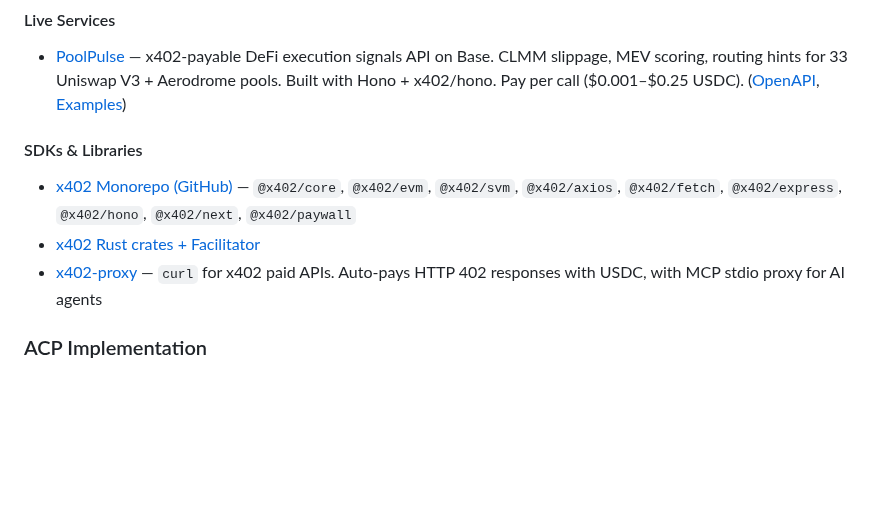
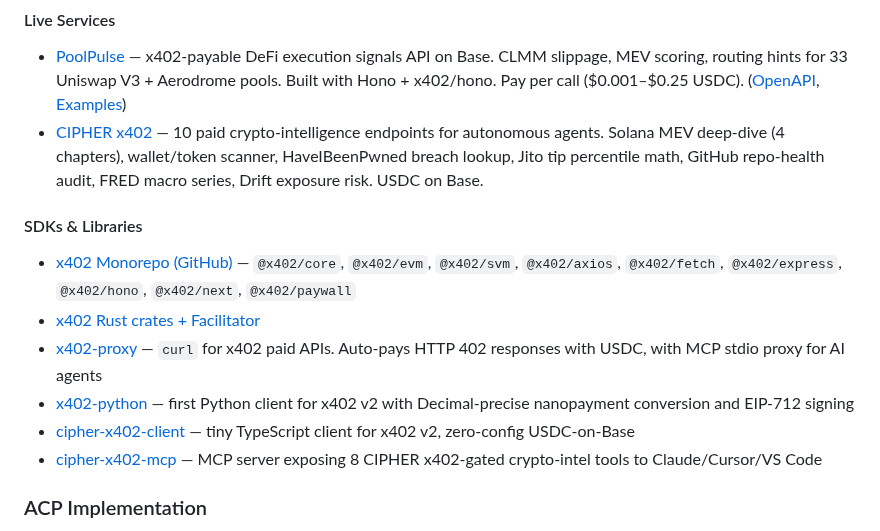
Before and after one commit to tsubasakong/awesome-agent-payments-protocol, a Markdown page: README.md, the part around the change. GitHub-like rendering; blank space fills up the shorter version.

Commit message:
Add CIPHER x402 live service + Python/TS SDKs
Live Services: CIPHER x402 (10 paid crypto-intel endpoints on Base)

SDKs & Libraries:
- x402-python (first Python client for x402 v2)
- cipher-x402-client (TypeScript client for x402 v2)
- cipher-x402-mcp (MCP server for 8 x402-gated tools)

```diff
--- a/README.md
+++ b/README.md
@@ -199,12 +199,16 @@
 #### Live Services
 
 - [PoolPulse](https://poolpulse.poolpulse.workers.dev) — x402-payable DeFi execution signals API on Base. CLMM slippage, MEV scoring, routing hints for 33 Uniswap V3 + Aerodrome pools. Built with Hono + x402/hono. Pay per call ($0.001–$0.25 USDC). ([OpenAPI](https://poolpulse.poolpulse.workers.dev/openapi.json), [Examples](https://github.com/HadiFrt20/poolpulse-agent-example))
+- [CIPHER x402](https://cipher-x402.onrender.com) — 10 paid crypto-intelligence endpoints for autonomous agents. Solana MEV deep-dive (4 chapters), wallet/token scanner, HaveIBeenPwned breach lookup, Jito tip percentile math, GitHub repo-health audit, FRED macro series, Drift exposure risk. USDC on Base.
 
 #### SDKs & Libraries
 
 - [x402 Monorepo (GitHub)](https://github.com/coinbase/x402) — `@x402/core`, `@x402/evm`, `@x402/svm`, `@x402/axios`, `@x402/fetch`, `@x402/express`, `@x402/hono`, `@x402/next`, `@x402/paywall`
 - [x402 Rust crates + Facilitator](https://github.com/x402-rs/x402-rs)
 - [x402-proxy](https://github.com/cascade-protocol/x402-proxy) — `curl` for x402 paid APIs. Auto-pays HTTP 402 responses with USDC, with MCP stdio proxy for AI agents
+- [x402-python](https://github.com/cryptomotifs/x402-python) — first Python client for x402 v2 with Decimal-precise nanopayment conversion and EIP-712 signing
+- [cipher-x402-client](https://github.com/cryptomotifs/cipher-x402-client) — tiny TypeScript client for x402 v2, zero-config USDC-on-Base
+- [cipher-x402-mcp](https://github.com/cryptomotifs/cipher-x402-mcp) — MCP server exposing 8 CIPHER x402-gated crypto-intel tools to Claude/Cursor/VS Code
 
 ### ACP Implementation
 
```
